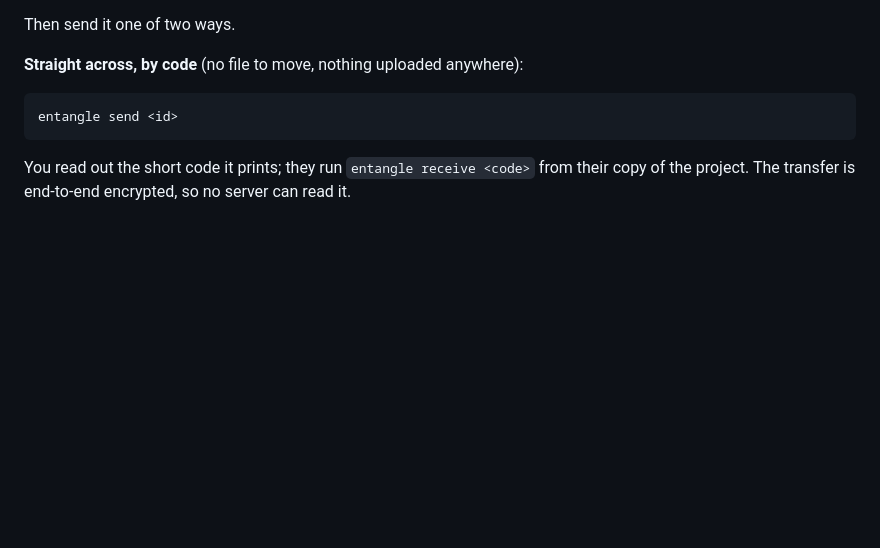
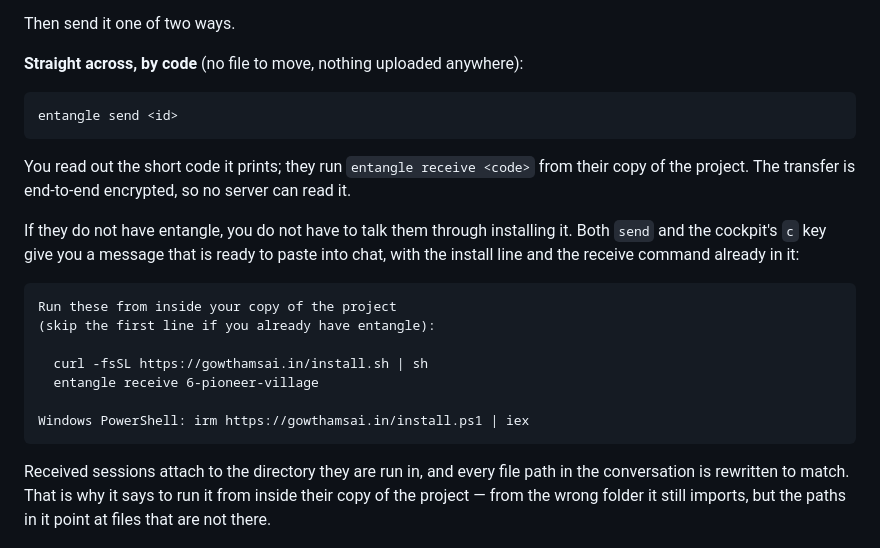
Before and after one commit to gowtham-sai-yadav/claude-teleport, a Markdown page: README.md, the part around the change. Rendered like a GitHub page; blank space fills up the shorter version.

````diff
--- a/README.md
+++ b/README.md
@@ -126,6 +126,20 @@ entangle send <id>
 ```
 
 You read out the short code it prints; they run `entangle receive <code>` from their copy of the project. The transfer is end-to-end encrypted, so no server can read it.
+
+If they do not have entangle, you do not have to talk them through installing it. Both `send` and the cockpit's `c` key give you a message that is ready to paste into chat, with the install line and the receive command already in it:
+
+```text
+Run these from inside your copy of the project
+(skip the first line if you already have entangle):
+
+  curl -fsSL https://gowthamsai.in/install.sh | sh
+  entangle receive 6-pioneer-village
+
+Windows PowerShell: irm https://gowthamsai.in/install.ps1 | iex
+```
+
+Received sessions attach to the directory they are run in, and every file path in the conversation is rewritten to match. That is why it says to run it from inside their copy of the project — from the wrong folder it still imports, but the paths in it point at files that are not there.
 
 <p align="center">
   <img src="docs/tui-send.png" alt="the hand-off preview: session, project, message count, and confirmation that secrets are scrubbed before it streams over an encrypted connection" width="720">
````
Also changed, not shown: docs/demo.gif, 8 other files.
